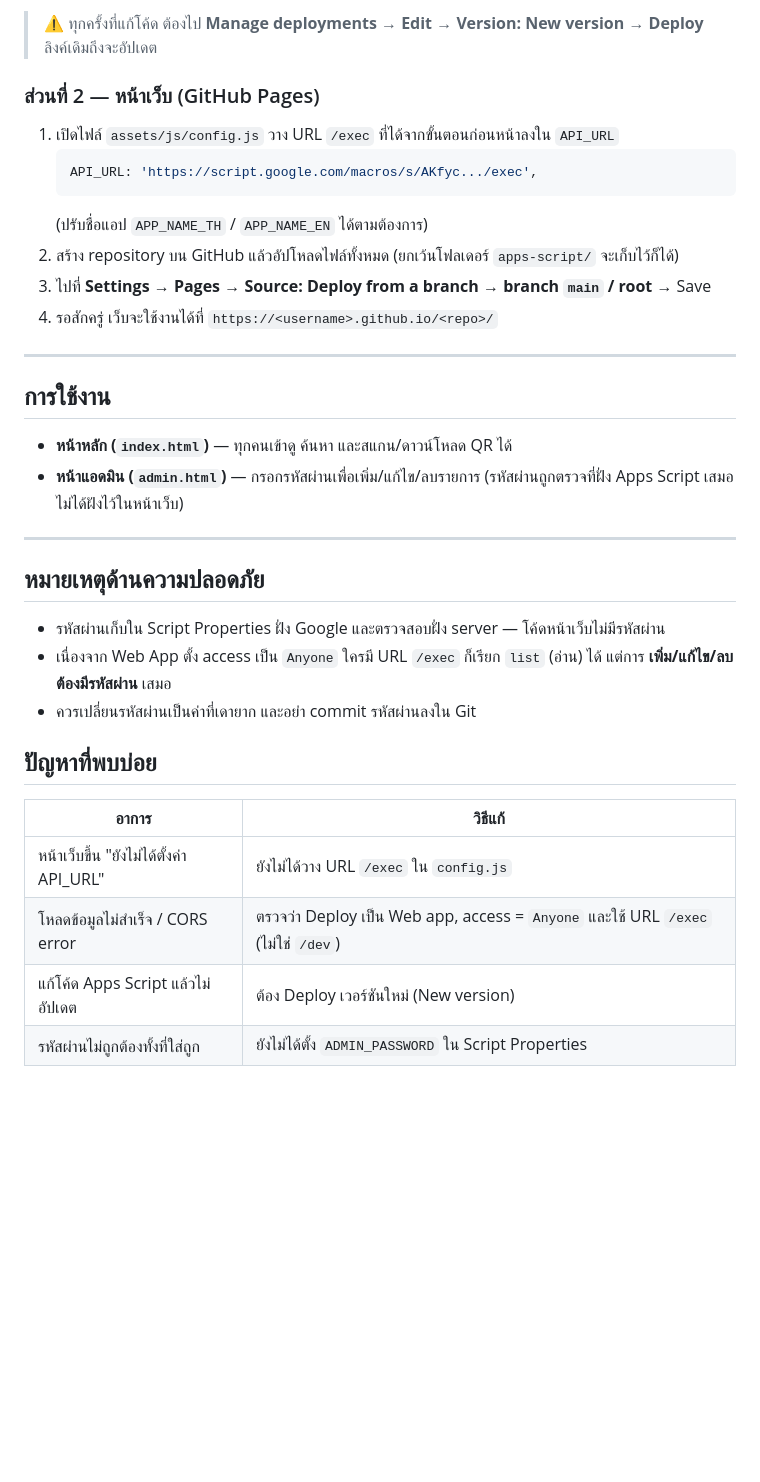
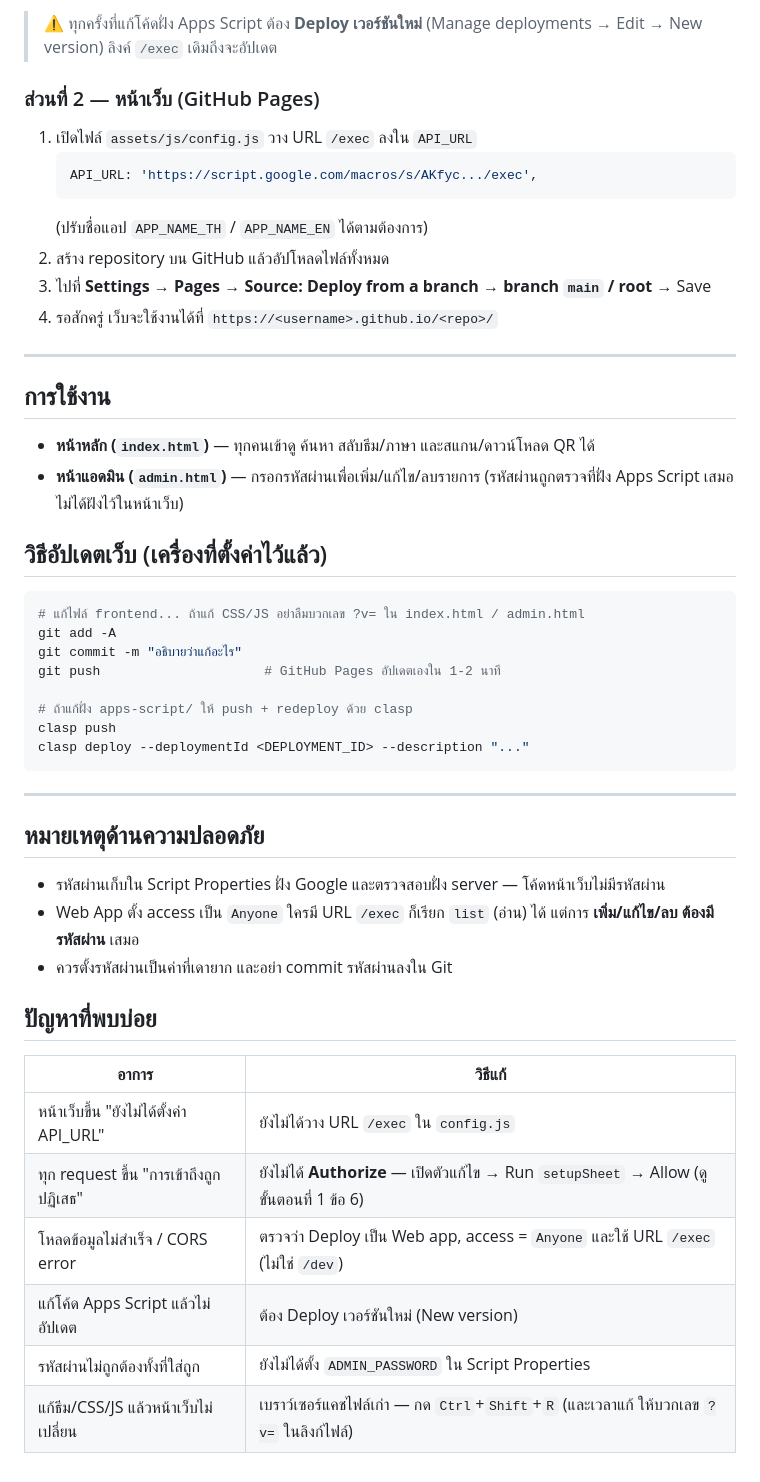
Before and after one commit to sagi2536/weblink-directory, a Markdown page: README.md, the part around one of its changes. Drawn GitHub-style; blank space fills up the shorter version.

````diff
--- a/README.md
+++ b/README.md
@@ -55,15 +73,15 @@ apps-script/            โค้ดฝั่ง Google Apps Script (backend)
 
-> ⚠️ ทุกครั้งที่แก้โค้ด ต้องไป **Manage deployments → Edit → Version: New version → Deploy**
-> ลิงค์เดิมถึงจะอัปเดต
+> ⚠️ ทุกครั้งที่แก้โค้ดฝั่ง Apps Script ต้อง **Deploy เวอร์ชันใหม่** (Manage deployments → Edit → New version)
+> ลิงค์ `/exec` เดิมถึงจะอัปเดต
 
 ### ส่วนที่ 2 — หน้าเว็บ (GitHub Pages)
 
-1. เปิดไฟล์ `assets/js/config.js` วาง URL `/exec` ที่ได้จากขั้นตอนก่อนหน้าลงใน `API_URL`
+1. เปิดไฟล์ `assets/js/config.js` วาง URL `/exec` ลงใน `API_URL`
    ```js
    API_URL: 'https://script.google.com/macros/s/AKfyc.../exec',
    ```
    (ปรับชื่อแอป `APP_NAME_TH` / `APP_NAME_EN` ได้ตามต้องการ)
-2. สร้าง repository บน GitHub แล้วอัปโหลดไฟล์ทั้งหมด (ยกเว้นโฟลเดอร์ `apps-script/` จะเก็บไว้ก็ได้)
+2. สร้าง repository บน GitHub แล้วอัปโหลดไฟล์ทั้งหมด
 3. ไปที่ **Settings → Pages → Source: Deploy from a branch → branch `main` / root** → Save
 4. รอสักครู่ เว็บจะใช้งานได้ที่ `https://<username>.github.io/<repo>/`
 
@@ -71,24 +89,39 @@ apps-script/            โค้ดฝั่ง Google Apps Script (backend)
 
 ## การใช้งาน
 
-- **หน้าหลัก (`index.html`)** — ทุกคนเข้าดู ค้นหา และสแกน/ดาวน์โหลด QR ได้
+- **หน้าหลัก (`index.html`)** — ทุกคนเข้าดู ค้นหา สลับธีม/ภาษา และสแกน/ดาวน์โหลด QR ได้
 - **หน้าแอดมิน (`admin.html`)** — กรอกรหัสผ่านเพื่อเพิ่ม/แก้ไข/ลบรายการ
   (รหัสผ่านถูกตรวจที่ฝั่ง Apps Script เสมอ ไม่ได้ฝังไว้ในหน้าเว็บ)
+
+## วิธีอัปเดตเว็บ (เครื่องที่ตั้งค่าไว้แล้ว)
+
+```bash
+# แก้ไฟล์ frontend... ถ้าแก้ CSS/JS อย่าลืมบวกเลข ?v= ใน index.html / admin.html
+git add -A
+git commit -m "อธิบายว่าแก้อะไร"
+git push                     # GitHub Pages อัปเดตเองใน 1-2 นาที
+
+# ถ้าแก้ฝั่ง apps-script/ ให้ push + redeploy ด้วย clasp
+clasp push
+clasp deploy --deploymentId <DEPLOYMENT_ID> --description "..."
+```
 
 ---
 
 ## หมายเหตุด้านความปลอดภัย
 
 - รหัสผ่านเก็บใน Script Properties ฝั่ง Google และตรวจสอบฝั่ง server — โค้ดหน้าเว็บไม่มีรหัสผ่าน
-- เนื่องจาก Web App ตั้ง access เป็น `Anyone` ใครมี URL `/exec` ก็เรียก `list` (อ่าน) ได้
+- Web App ตั้ง access เป็น `Anyone` ใครมี URL `/exec` ก็เรียก `list` (อ่าน) ได้
   แต่การ **เพิ่ม/แก้ไข/ลบ ต้องมีรหัสผ่าน** เสมอ
-- ควรเปลี่ยนรหัสผ่านเป็นค่าที่เดายาก และอย่า commit รหัสผ่านลงใน Git
+- ควรตั้งรหัสผ่านเป็นค่าที่เดายาก และอย่า commit รหัสผ่านลงใน Git
 
 ## ปัญหาที่พบบ่อย
 
 | อาการ | วิธีแก้ |
 |---|---|
 | หน้าเว็บขึ้น "ยังไม่ได้ตั้งค่า API_URL" | ยังไม่ได้วาง URL `/exec` ใน `config.js` |
+| ทุก request ขึ้น "การเข้าถึงถูกปฏิเสธ" | ยังไม่ได้ **Authorize** — เปิดตัวแก้ไข → Run `setupSheet` → Allow (ดูขั้นตอนที่ 1 ข้อ 6) |
 | โหลดข้อมูลไม่สำเร็จ / CORS error | ตรวจว่า Deploy เป็น Web app, access = `Anyone` และใช้ URL `/exec` (ไม่ใช่ `/dev`) |
 | แก้โค้ด Apps Script แล้วไม่อัปเดต | ต้อง Deploy เวอร์ชันใหม่ (New version) |
 | รหัสผ่านไม่ถูกต้องทั้งที่ใส่ถูก | ยังไม่ได้ตั้ง `ADMIN_PASSWORD` ใน Script Properties |
+| แก้ธีม/CSS/JS แล้วหน้าเว็บไม่เปลี่ยน | เบราว์เซอร์แคชไฟล์เก่า — กด `Ctrl`+`Shift`+`R` (และเวลาแก้ ให้บวกเลข `?v=` ในลิงก์ไฟล์) |
````
Also changed, not shown: other parts of README.md (+31 -13 lines).
